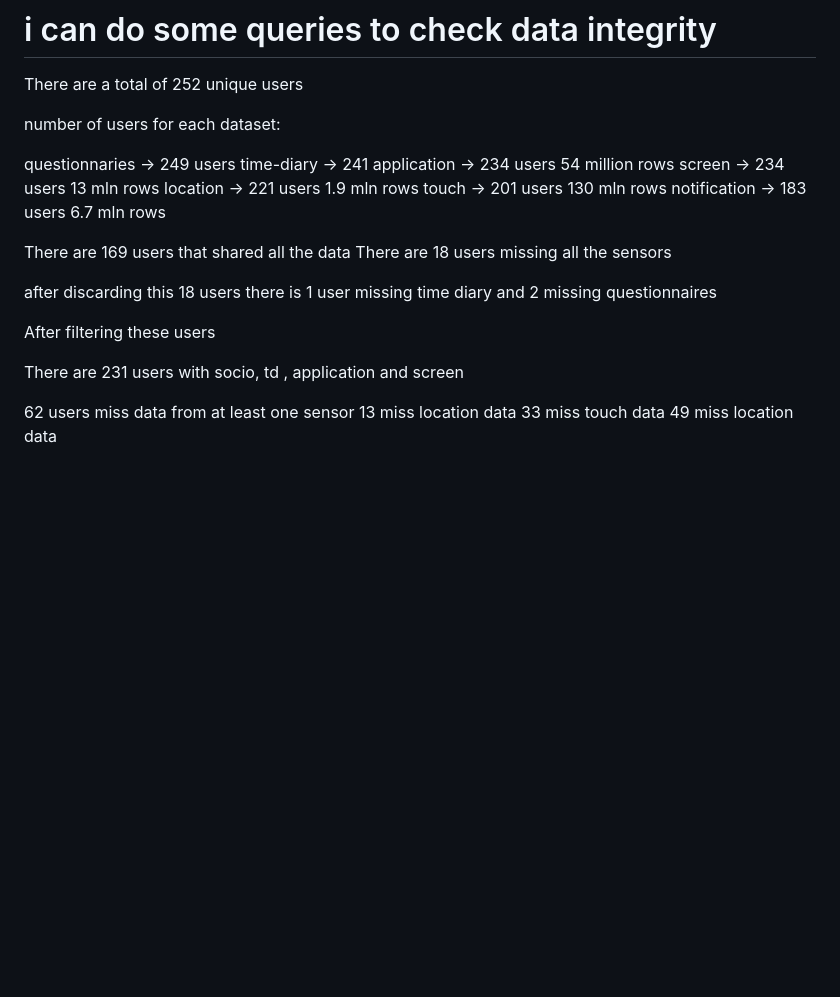
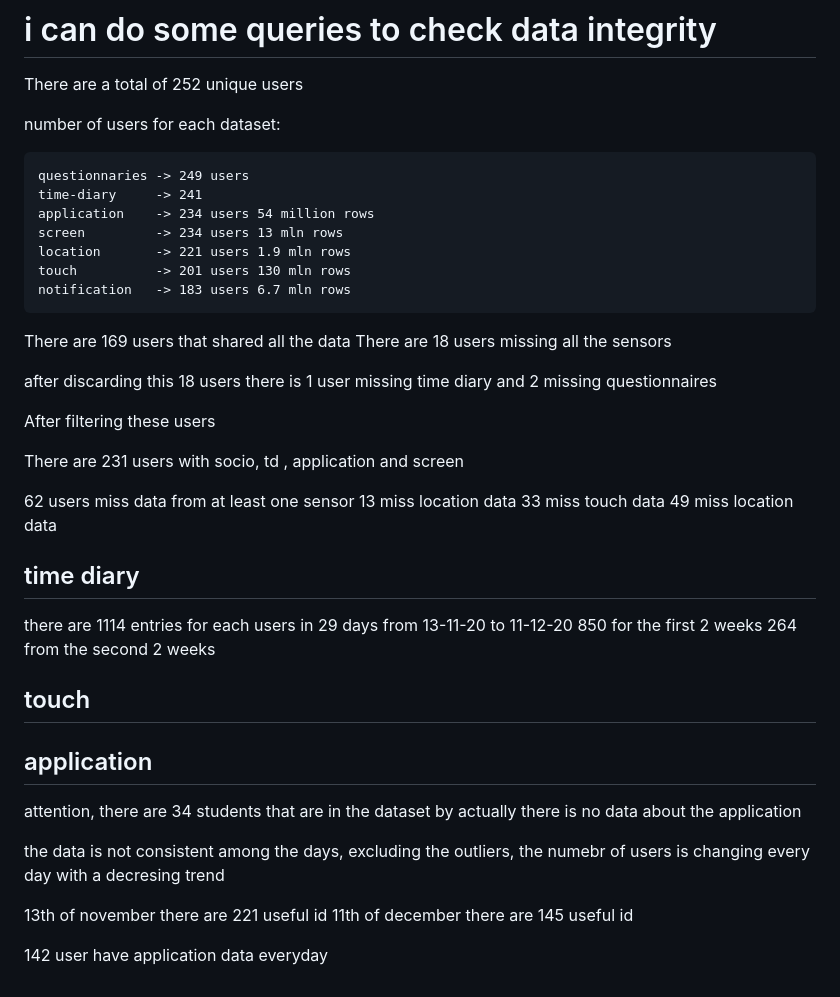
Before and after one commit to alessiogandelli/attention-analysis, a Markdown page: README.md, the part around one of its changes. Drawn GitHub-style; blank space fills up the shorter version.

````diff
--- a/README.md
+++ b/README.md
@@ -99,7 +101,7 @@ CREATE TABLE IF NOT EXISTS "diary" (
 There are a total of 252 unique users
 
 number of users for each dataset:
-
+```
 questionnaries -> 249 users
 time-diary     -> 241
 application    -> 234 users 54 million rows
@@ -107,7 +109,7 @@ screen         -> 234 users 13 mln rows
 location       -> 221 users 1.9 mln rows
 touch          -> 201 users 130 mln rows
 notification   -> 183 users 6.7 mln rows
-
+```
 
 
 There are 169 users that shared all the data
@@ -123,3 +125,21 @@ There are 231 users with socio, td , application and screen
 13 miss location data
 33 miss touch data
 49 miss location data
+
+
+## time diary
+there are 1114 entries for each users in 29 days from 13-11-20 to 11-12-20
+850 for the first 2 weeks
+264 from the second 2 weeks
+
+## touch
+
+## application
+attention, there are 34 students that are in the dataset by actually there is no data about the application
+
+the data is not consistent among the days, excluding the outliers, the numebr of users  is changing every day with a decresing trend
+
+13th of november there are 221 useful id
+11th of december there are 145 useful id
+
+142 user have application data everyday
````
Also changed, not shown: other parts of README.md (+2 -0 lines), output.png (added), 14 other files.
